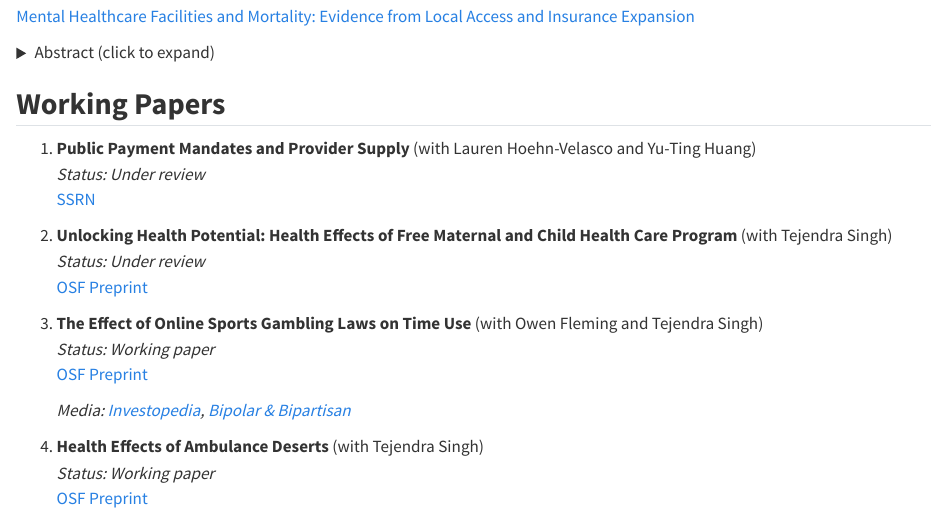
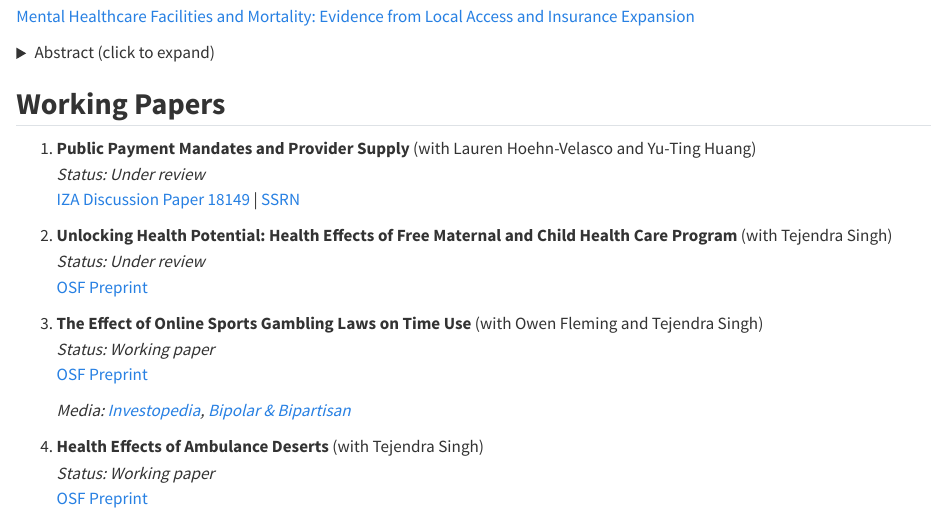
Before and after one commit to olanrewajuyusuffecon/website, a Quarto document (research/index.qmd): the page in a window 1100 px wide, from 130 px down. Rendered offline with R 4.5, knitr and Pandoc in place of Quarto, with nearby package versions.

Commit message:
Add files via upload

```diff
--- a/research/index.qmd
+++ b/research/index.qmd
@@ -20,7 +20,7 @@ This paper provides the first causal evidence that mental health treatment facil
 ## <strong>Working Papers</strong>
 1. **Public Payment Mandates and Provider Supply** (with Lauren Hoehn-Velasco and Yu-Ting Huang)
    *Status: Under review*
-   [SSRN](https://papers.ssrn.com/sol3/papers.cfm?abstract_id=5260167)
+   [IZA Discussion Paper 18149](https://www.iza.org/publications/dp/18149/) | [SSRN](https://papers.ssrn.com/sol3/papers.cfm?abstract_id=5260167)
 2. **Unlocking Health Potential: Health Effects of Free Maternal and Child Health Care Program** (with Tejendra Singh)
    *Status: Under review*
    [OSF Preprint](https://osf.io/preprints/osf/y6wzt)
```
Also changed, not shown: cv/cv.pdf, docs/search.json, 1 other file.
